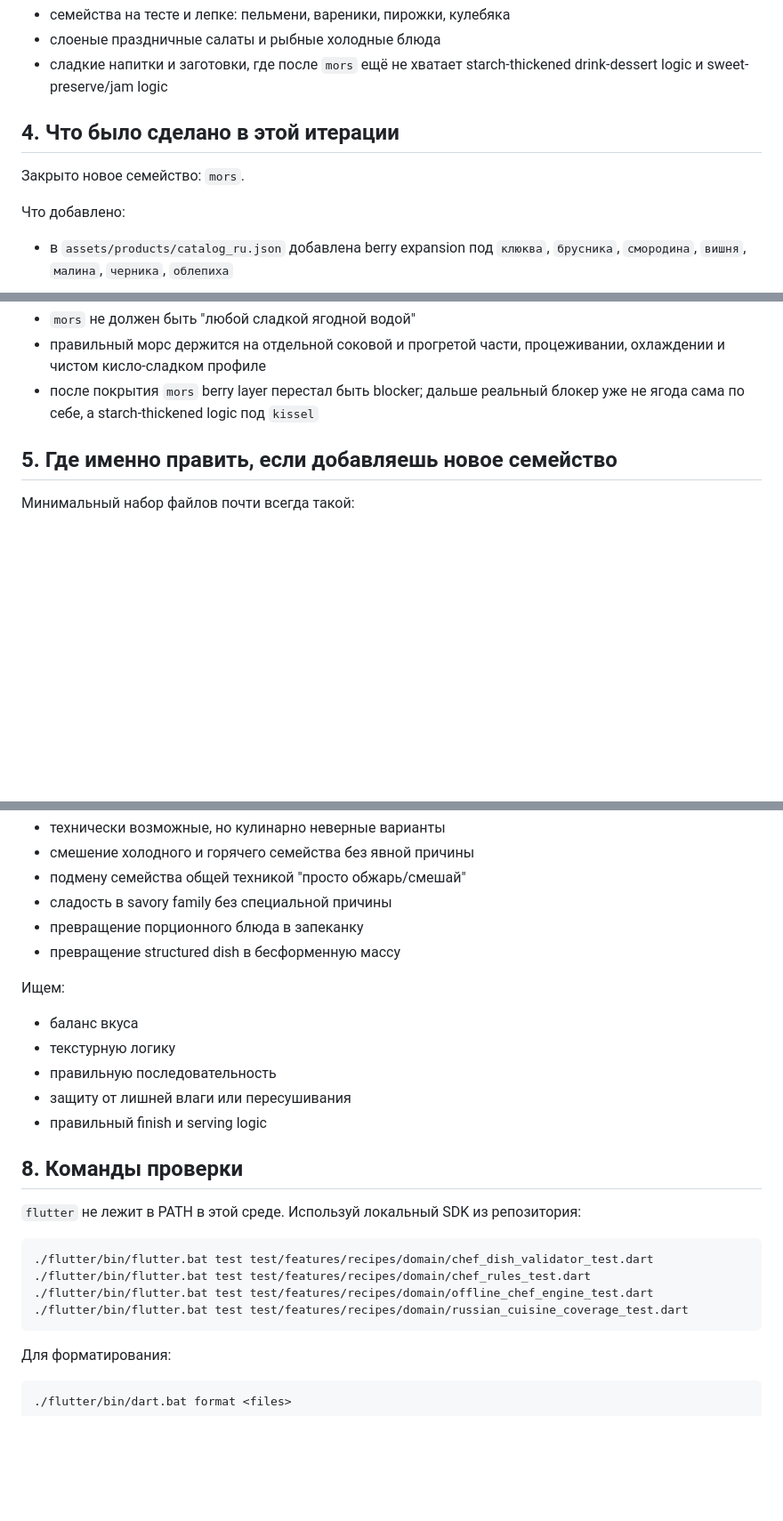
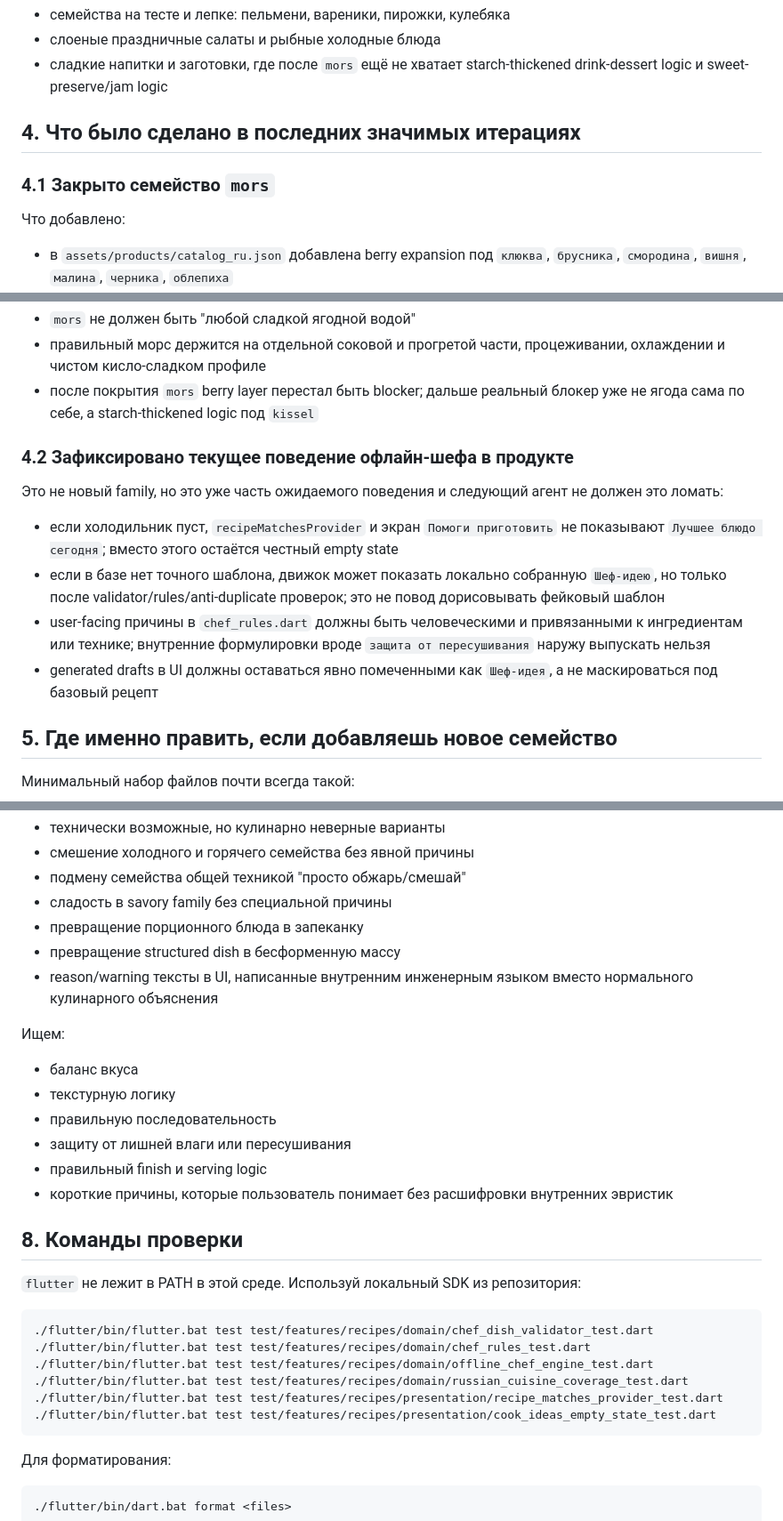
Before and after one commit to va97ra/FridgeChef, a Markdown page: 00_CHEF_AGENT_HANDOFF.md, 3 parts joined by grey strips. Shown at 89% size. Rendered like a GitHub page; blank space fills up the shorter version.

Commit message:
Document offline chef behavior and verification steps

````diff
--- a/00_CHEF_AGENT_HANDOFF.md
+++ b/00_CHEF_AGENT_HANDOFF.md
@@ -104,9 +104,9 @@
 - слоеные праздничные салаты и рыбные холодные блюда
 - сладкие напитки и заготовки, где после `mors` ещё не хватает starch-thickened drink-dessert logic и sweet-preserve/jam logic
 
-## 4. Что было сделано в этой итерации
+## 4. Что было сделано в последних значимых итерациях
 
-Закрыто новое семейство: `mors`.
+### 4.1 Закрыто семейство `mors`
 
 Что добавлено:
 
@@ -124,6 +124,15 @@
 - `mors` не должен быть "любой сладкой ягодной водой"
 - правильный морс держится на отдельной соковой и прогретой части, процеживании, охлаждении и чистом кисло-сладком профиле
 - после покрытия `mors` berry layer перестал быть blocker; дальше реальный блокер уже не ягода сама по себе, а starch-thickened logic под `kissel`
+
+### 4.2 Зафиксировано текущее поведение офлайн-шефа в продукте
+
+Это не новый family, но это уже часть ожидаемого поведения и следующий агент не должен это ломать:
+
+- если холодильник пуст, `recipeMatchesProvider` и экран `Помоги приготовить` не показывают `Лучшее блюдо сегодня`; вместо этого остаётся честный empty state
+- если в базе нет точного шаблона, движок может показать локально собранную `Шеф-идею`, но только после validator/rules/anti-duplicate проверок; это не повод дорисовывать фейковый шаблон
+- user-facing причины в `chef_rules.dart` должны быть человеческими и привязанными к ингредиентам или технике; внутренние формулировки вроде `защита от пересушивания` наружу выпускать нельзя
+- generated drafts в UI должны оставаться явно помеченными как `Шеф-идея`, а не маскироваться под базовый рецепт
 
 ## 5. Где именно править, если добавляешь новое семейство
 
@@ -168,6 +177,7 @@
 - сладость в savory family без специальной причины
 - превращение порционного блюда в запеканку
 - превращение structured dish в бесформенную массу
+- reason/warning тексты в UI, написанные внутренним инженерным языком вместо нормального кулинарного объяснения
 
 Ищем:
 
@@ -176,6 +186,7 @@
 - правильную последовательность
 - защиту от лишней влаги или пересушивания
 - правильный finish и serving logic
+- короткие причины, которые пользователь понимает без расшифровки внутренних эвристик
 
 ## 8. Команды проверки
 
@@ -186,6 +197,8 @@
 ./flutter/bin/flutter.bat test test/features/recipes/domain/chef_rules_test.dart
 ./flutter/bin/flutter.bat test test/features/recipes/domain/offline_chef_engine_test.dart
 ./flutter/bin/flutter.bat test test/features/recipes/domain/russian_cuisine_coverage_test.dart
+./flutter/bin/flutter.bat test test/features/recipes/presentation/recipe_matches_provider_test.dart
+./flutter/bin/flutter.bat test test/features/recipes/presentation/cook_ideas_empty_state_test.dart
 ```
 
 Для форматирования:
````
Also changed, not shown: other parts of 00_CHEF_AGENT_HANDOFF.md (+1 -1 lines), README.md (+20 -0 lines).
